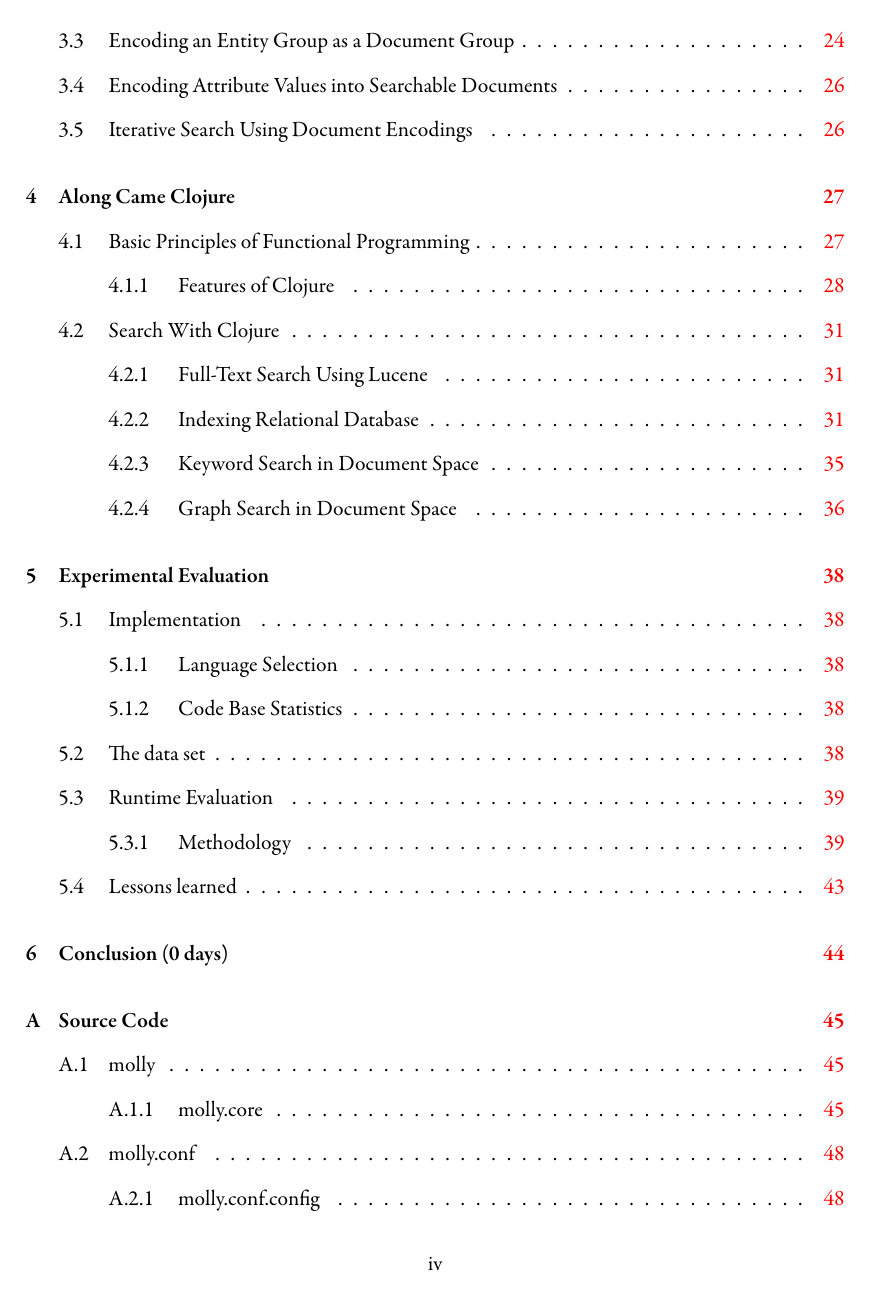
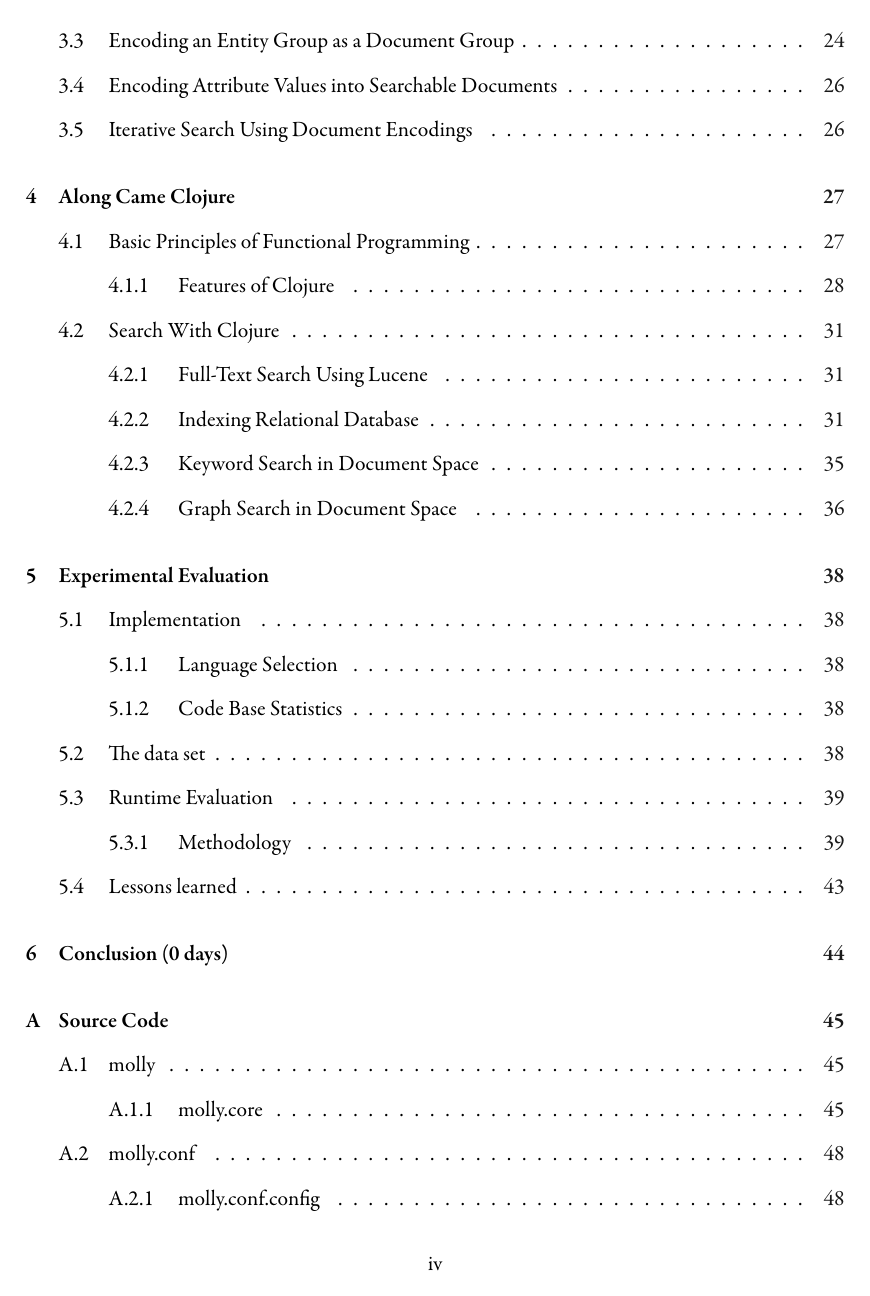
Before and after one commit to rdrake/Molly, a LaTeX thesis (thesis/document/Thesis.tex, which reads thesis/document/preamble.tex): page 3 of 87. The pictures show the PDF file thesis/document/Thesis.pdf that the author committed with the source.

```diff
--- a/thesis/document/preamble.tex
+++ b/thesis/document/preamble.tex
@@ -44,7 +44,7 @@
 
 % References
 \usepackage{varioref}
-\usepackage[linktocpage=true,colorlinks=true]{hyperref}
+\usepackage[linktocpage=true,colorlinks=true,urlcolor=dark-gray,linkcolor=dark-gray,citecolor=dark-gray]{hyperref}
 \usepackage[capitalize]{cleveref}
 
 % Glossaries, list of nomenclature, etc. (must go after hyperref)
@@ -98,6 +98,8 @@
 \DeclareMathOperator{\freq}{freq}
 \DeclareMathOperator{\query}{query}
 
+\definecolor{dark-gray}{gray}{0.10}
+
 % Include only items we're currently working on to speed up compilation
 %\includeonly{along-came-clojure}
 
```
Also changed, not shown: thesis/document/have-it-all.tex (+1 -1 lines), thesis/document/search-with-clojure.tex (+3 -3 lines), thesis/document/Thesis.pdf, 1 other file.
